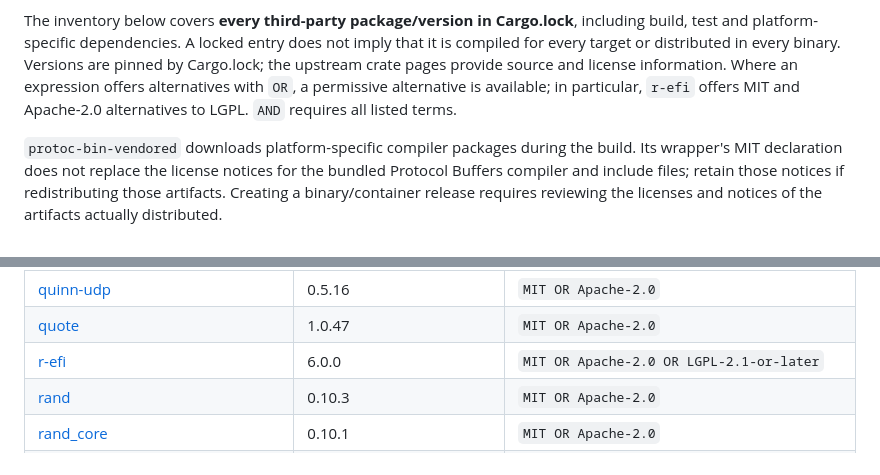
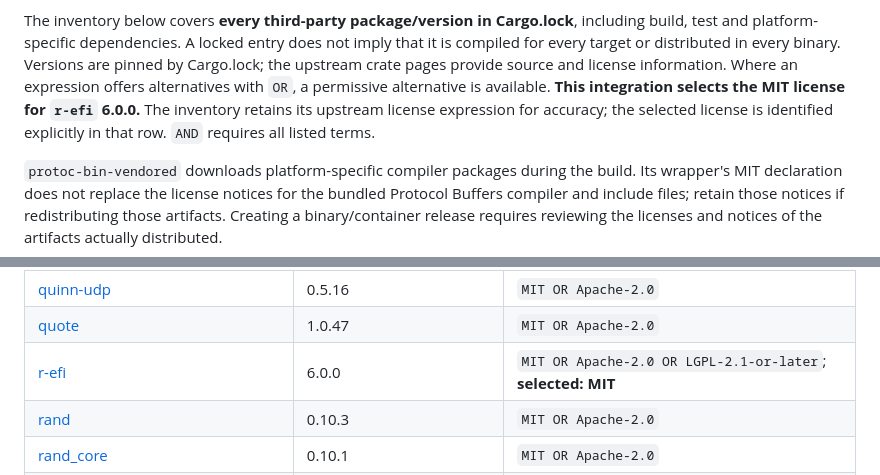
Before and after one commit to NVIDIA/Nomos, a Markdown page: integrations/openshell/THIRD_PARTY_NOTICES.md, 2 parts joined by grey strips. Rendered like a GitHub page.

Commit message:
Make MIT license selection for r-efi explicit
Signed-off-by: Nathan Watson <nwatson@nvidia.com>

```diff
--- a/integrations/openshell/THIRD_PARTY_NOTICES.md
+++ b/integrations/openshell/THIRD_PARTY_NOTICES.md
@@ -17,8 +17,10 @@ including build, test and platform-specific dependencies. A locked entry does
 not imply that it is compiled for every target or distributed in every binary.
 Versions are pinned by Cargo.lock; the upstream crate pages provide source and
 license information. Where an expression offers alternatives with `OR`, a
-permissive alternative is available; in particular, `r-efi` offers MIT and
-Apache-2.0 alternatives to LGPL. `AND` requires all listed terms.
+permissive alternative is available. **This integration selects the MIT license
+for `r-efi` 6.0.0.** The inventory retains its upstream license expression for
+accuracy; the selected license is identified explicitly in that row. `AND`
+requires all listed terms.
 
 `protoc-bin-vendored` downloads platform-specific compiler packages during the
 build. Its wrapper's MIT declaration does not replace the license notices for
@@ -154,7 +156,7 @@ Python dependencies or benchmark tooling.
 | [quinn-proto](https://crates.io/crates/quinn-proto/0.11.19) | 0.11.19 | `MIT OR Apache-2.0` |
 | [quinn-udp](https://crates.io/crates/quinn-udp/0.5.16) | 0.5.16 | `MIT OR Apache-2.0` |
 | [quote](https://crates.io/crates/quote/1.0.47) | 1.0.47 | `MIT OR Apache-2.0` |
-| [r-efi](https://crates.io/crates/r-efi/6.0.0) | 6.0.0 | `MIT OR Apache-2.0 OR LGPL-2.1-or-later` |
+| [r-efi](https://crates.io/crates/r-efi/6.0.0) | 6.0.0 | `MIT OR Apache-2.0 OR LGPL-2.1-or-later`; **selected: MIT** |
 | [rand](https://crates.io/crates/rand/0.10.3) | 0.10.3 | `MIT OR Apache-2.0` |
 | [rand_core](https://crates.io/crates/rand_core/0.10.1) | 0.10.1 | `MIT OR Apache-2.0` |
 | [rand_pcg](https://crates.io/crates/rand_pcg/0.10.2) | 0.10.2 | `MIT OR Apache-2.0` |
```
